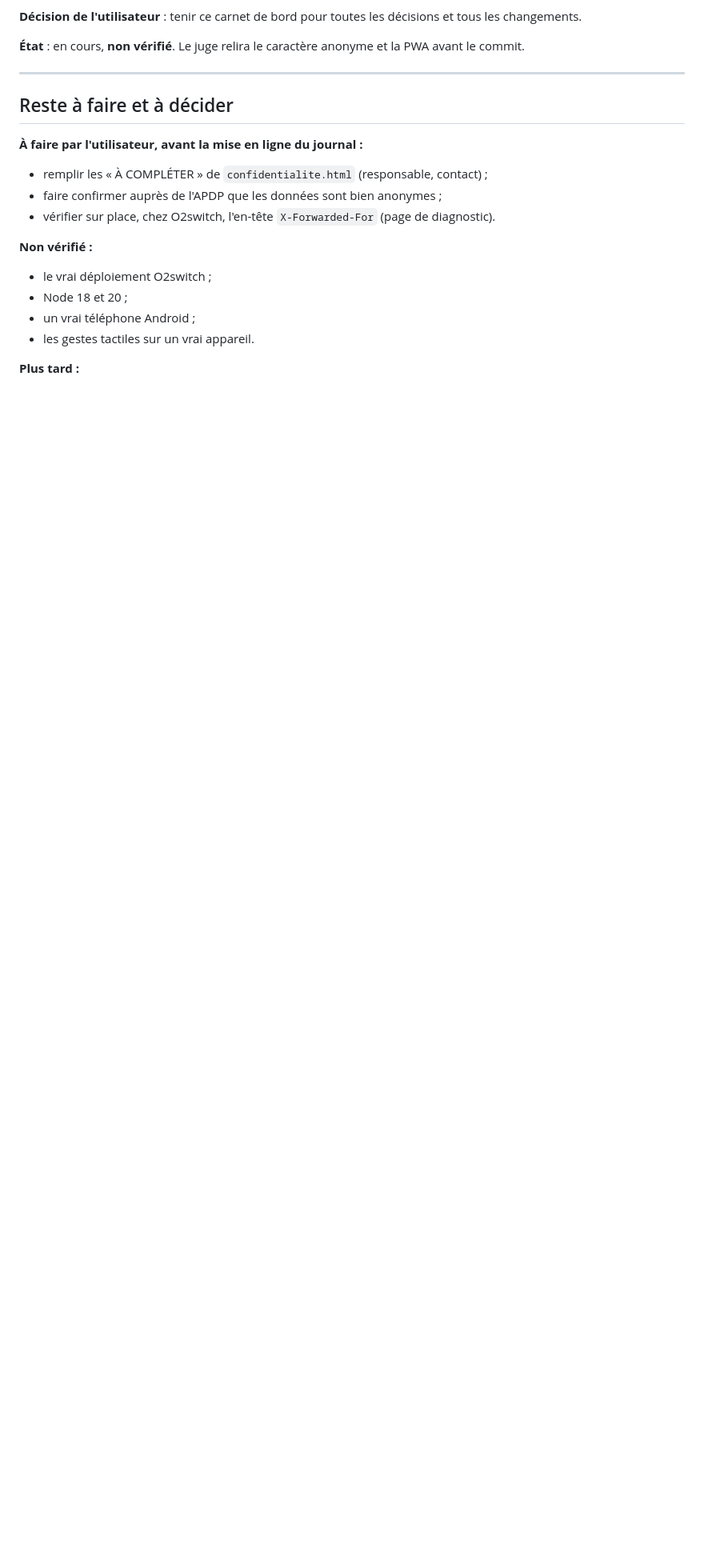
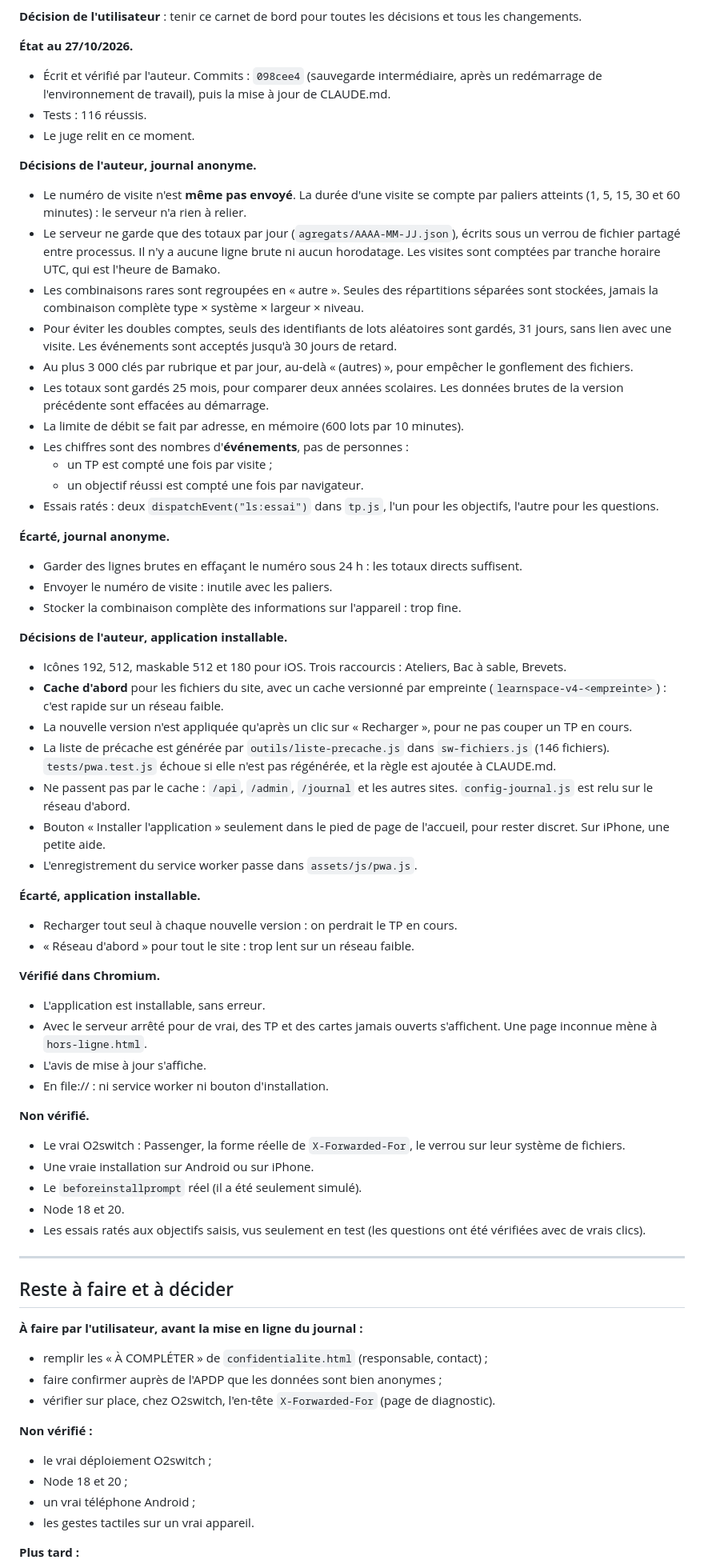
Before and after one commit to MTall97/learn_space, a Markdown page: docs/CARNET_DE_BORD.md, the part around the change. Shown at 80% size. Drawn GitHub-style; blank space fills up the shorter version.

Commit message:
CLAUDE.md : journal anonyme et règle de la liste de précache ; carnet de bord à jour
Co-Authored-By: Claude Opus 5.5 <noreply@anthropic.com>
Claude-Session: https://claude.ai/code/session_012fhL17rXAoh36cunr5cz2c

```diff
--- a/docs/CARNET_DE_BORD.md
+++ b/docs/CARNET_DE_BORD.md
@@ -194,7 +194,71 @@ anonymes sortent du champ de la loi.
 **Décision de l'utilisateur** : tenir ce carnet de bord pour toutes les décisions et tous les
 changements.
 
-**État** : en cours, **non vérifié**. Le juge relira le caractère anonyme et la PWA avant le commit.
+**État au 27/10/2026.**
+- Écrit et vérifié par l'auteur. Commits : `098cee4` (sauvegarde intermédiaire, après un redémarrage de
+  l'environnement de travail), puis la mise à jour de CLAUDE.md.
+- Tests : 116 réussis.
+- Le juge relit en ce moment.
+
+**Décisions de l'auteur, journal anonyme.**
+- Le numéro de visite n'est **même pas envoyé**. La durée d'une visite se compte par paliers atteints
+  (1, 5, 15, 30 et 60 minutes) : le serveur n'a rien à relier.
+- Le serveur ne garde que des totaux par jour (`agregats/AAAA-MM-JJ.json`), écrits sous un verrou de
+  fichier partagé entre processus. Il n'y a aucune ligne brute ni aucun horodatage. Les visites sont
+  comptées par tranche horaire UTC, qui est l'heure de Bamako.
+- Les combinaisons rares sont regroupées en « autre ». Seules des répartitions séparées sont stockées,
+  jamais la combinaison complète type × système × largeur × niveau.
+- Pour éviter les doubles comptes, seuls des identifiants de lots aléatoires sont gardés, 31 jours, sans
+  lien avec une visite. Les événements sont acceptés jusqu'à 30 jours de retard.
+- Au plus 3 000 clés par rubrique et par jour, au-delà « (autres) », pour empêcher le gonflement des
+  fichiers.
+- Les totaux sont gardés 25 mois, pour comparer deux années scolaires. Les données brutes de la version
+  précédente sont effacées au démarrage.
+- La limite de débit se fait par adresse, en mémoire (600 lots par 10 minutes).
+- Les chiffres sont des nombres d'**événements**, pas de personnes :
+  - un TP est compté une fois par visite ;
+  - un objectif réussi est compté une fois par navigateur.
+- Essais ratés : deux `dispatchEvent("ls:essai")` dans `tp.js`, l'un pour les objectifs, l'autre pour
+  les questions.
+
+**Écarté, journal anonyme.**
+- Garder des lignes brutes en effaçant le numéro sous 24 h : les totaux directs suffisent.
+- Envoyer le numéro de visite : inutile avec les paliers.
+- Stocker la combinaison complète des informations sur l'appareil : trop fine.
+
+**Décisions de l'auteur, application installable.**
+- Icônes 192, 512, maskable 512 et 180 pour iOS. Trois raccourcis : Ateliers, Bac à sable, Brevets.
+- **Cache d'abord** pour les fichiers du site, avec un cache versionné par empreinte
+  (`learnspace-v4-<empreinte>`) : c'est rapide sur un réseau faible.
+- La nouvelle version n'est appliquée qu'après un clic sur « Recharger », pour ne pas couper un TP en
+  cours.
+- La liste de précache est générée par `outils/liste-precache.js` dans `sw-fichiers.js` (146 fichiers).
+  `tests/pwa.test.js` échoue si elle n'est pas régénérée, et la règle est ajoutée à CLAUDE.md.
+- Ne passent pas par le cache : `/api`, `/admin`, `/journal` et les autres sites. `config-journal.js` est
+  relu sur le réseau d'abord.
+- Bouton « Installer l'application » seulement dans le pied de page de l'accueil, pour rester discret.
+  Sur iPhone, une petite aide.
+- L'enregistrement du service worker passe dans `assets/js/pwa.js`.
+
+**Écarté, application installable.**
+- Recharger tout seul à chaque nouvelle version : on perdrait le TP en cours.
+- « Réseau d'abord » pour tout le site : trop lent sur un réseau faible.
+
+**Vérifié dans Chromium.**
+- L'application est installable, sans erreur.
+- Avec le serveur arrêté pour de vrai, des TP et des cartes jamais ouverts s'affichent. Une page
+  inconnue mène à `hors-ligne.html`.
+- L'avis de mise à jour s'affiche.
+- En file:// : ni service worker ni bouton d'installation.
+
+**Non vérifié.**
+- Le vrai O2switch : Passenger, la forme réelle de `X-Forwarded-For`, le verrou sur leur système de
+  fichiers.
+- Une vraie installation sur Android ou sur iPhone.
+- Le `beforeinstallprompt` réel (il a été seulement simulé).
+- Node 18 et 20.
+- Les essais ratés aux objectifs saisis, vus seulement en test (les questions ont été vérifiées avec de
+  vrais clics).
 
 ---
 
```
Also changed, not shown: CLAUDE.md (+10 -5 lines).
